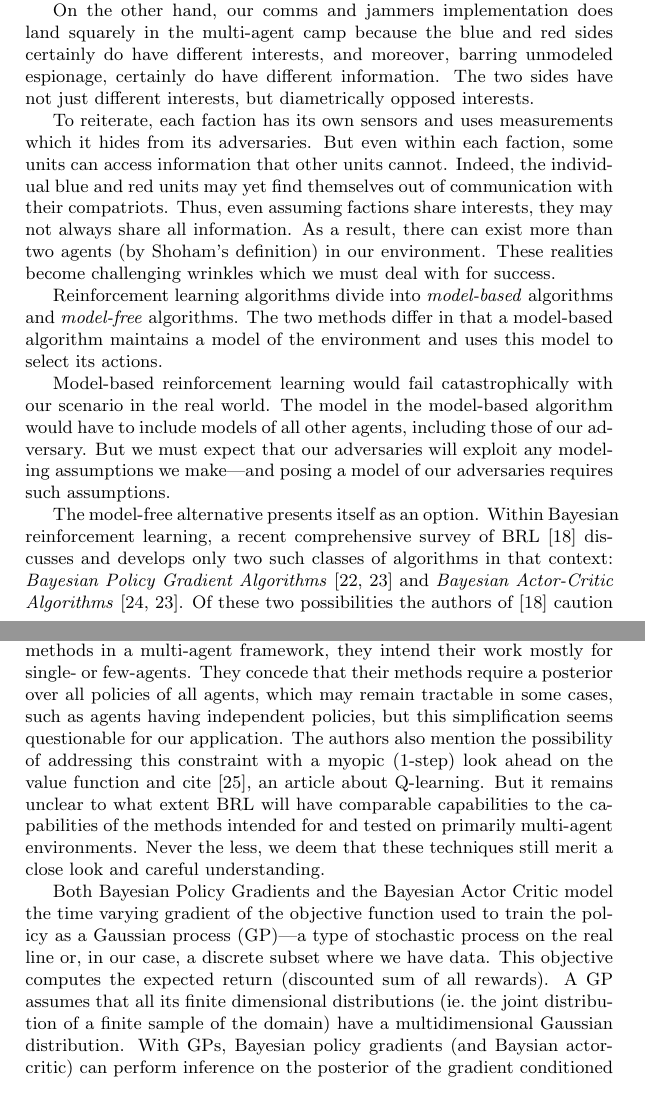
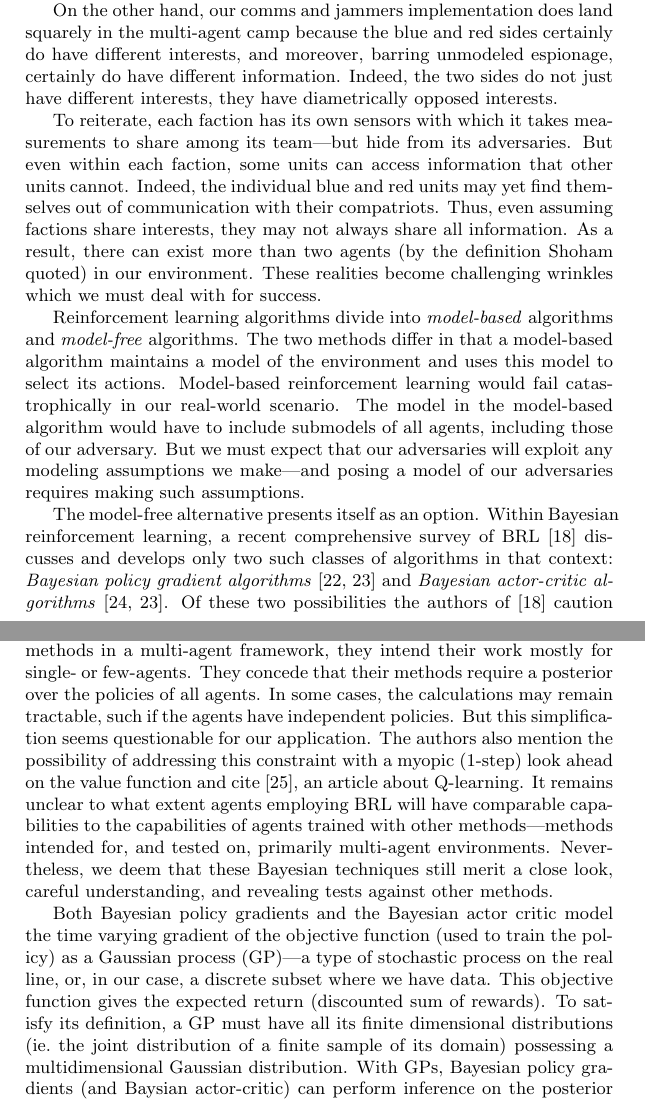
Before and after one commit to seancarverphd/marl-lit-review, a LaTeX document (review.tex): two parts of pages 7 and 8 of 11, joined at a grey line, cut so that both start at the same text. Compiled offline with pdfLaTeX.

Commit message:
Still converging

```diff
--- a/review.tex
+++ b/review.tex
@@ -374,38 +374,36 @@ other agents, as the search proceeds).
 On the other hand, our comms and jammers implementation does land
 squarely in the multi-agent camp because the blue and red sides
 certainly do have different interests, and moreover, barring unmodeled
-espionage, certainly do have different information.  The two sides
-have not just different interests, but diametrically opposed
-interests.
+espionage, certainly do have different information.  Indeed, the two
+sides do not just have different interests, they have diametrically
+opposed interests.
 
-To reiterate, each faction has its own sensors and uses measurements
-which it hides from its adversaries.  But even within each faction,
-some units can access information that other units cannot.  Indeed,
-the individual blue and red units may yet find themselves out of
-communication with their compatriots.  Thus, even assuming factions
-share interests, they may not always share all information.  As a
-result, there can exist more than two agents (by Shoham's definition)
-in our environment.  These realities become challenging wrinkles which
-we must deal with for success.
+To reiterate, each faction has its own sensors with which it takes
+measurements to share among its team---but hide from its adversaries.
+But even within each faction, some units can access information that
+other units cannot.  Indeed, the individual blue and red units may yet
+find themselves out of communication with their compatriots.  Thus,
+even assuming factions share interests, they may not always share all
+information.  As a result, there can exist more than two agents (by
+the definition Shoham quoted) in our environment.  These realities
+become challenging wrinkles which we must deal with for success.
 
 Reinforcement learning algorithms divide into \emph{model-based}
 algorithms and \emph{model-free} algorithms.  The two methods differ
 in that a model-based algorithm maintains a model of the environment
-and uses this model to select its actions.
-
-Model-based reinforcement learning would fail catastrophically with
-our scenario in the real world.  The model in the model-based
-algorithm would have to include models of all other agents, including
-those of our adversary.  But we must expect that our adversaries will
-exploit any modeling assumptions we make---and posing a model of our
-adversaries requires such assumptions.
+and uses this model to select its actions.  Model-based reinforcement
+learning would fail catastrophically in our real-world scenario.  The
+model in the model-based algorithm would have to include submodels of
+all agents, including those of our adversary.  But we must expect that
+our adversaries will exploit any modeling assumptions we make---and
+posing a model of our adversaries requires making such assumptions.
 
 The model-free alternative presents itself as an option.  Within
 Bayesian reinforcement learning, a recent comprehensive survey of BRL
 \cite{ghavamzadeh2016bayesian} discusses and develops only two such
-classes of algorithms in that context: \emph{Bayesian Policy Gradient
-  Algorithms} \cite{engel2007bayesian, ghavamzadeh2016abayesian} and
-\emph{Bayesian Actor-Critic Algorithms} \cite{ghavamzadeh2007bayesian,
+classes of algorithms in that context: \emph{Bayesian policy gradient
+  algorithms} \cite{engel2007bayesian, ghavamzadeh2016abayesian} and
+\emph{Bayesian actor-critic algorithms} \cite{ghavamzadeh2007bayesian,
   ghavamzadeh2016abayesian}.  Of these two possibilities the authors
 of \cite{ghavamzadeh2016bayesian} caution that their Bayesian actor
 critic implementation takes advantage of the Markov property, but that
@@ -422,30 +420,32 @@ work on model-free Bayesian RL, with the rest of the community slow to
 adopt these (admittedly somewhat recent) ideas.  Moreover while these
 authors discuss applying their methods in a multi-agent framework,
 they intend their work mostly for single- or few-agents.  They concede
-that their methods require a posterior over all policies of all
-agents, which may remain tractable in some cases, such as agents
-having independent policies, but this simplification seems
+that their methods require a posterior over the policies of all
+agents.  In some cases, the calculations may remain tractable, such if
+the agents have independent policies.  But this simplification seems
 questionable for our application.  The authors also mention the
 possibility of addressing this constraint with a myopic (1-step) look
 ahead on the value function and cite \cite{dearden1998bayesian}, an
-article about Q-learning.  But it remains unclear to what extent BRL
-will have comparable capabilities to the capabilities of the methods
-intended for and tested on primarily multi-agent environments.  Never
-the less, we deem that these techniques still merit a close look and
-careful understanding.
+article about Q-learning.  It remains unclear to what extent agents
+employing BRL will have comparable capabilities to the capabilities of
+agents trained with other methods---methods intended for, and tested
+on, primarily multi-agent environments.  Nevertheless, we deem that
+these Bayesian techniques still merit a close look, careful
+understanding, and revealing tests against other methods.
 
-Both Bayesian Policy Gradients and the Bayesian Actor Critic model the
-time varying gradient of the objective function used to train the
-policy as a Gaussian process (GP)---a type of stochastic process on
-the real line or, in our case, a discrete subset where we have data.
-This objective computes the expected return (discounted sum of all
-rewards).  A GP assumes that all its finite dimensional distributions
-(ie.\ the joint distribution of a finite sample of the domain) have a
-multidimensional Gaussian distribution. With GPs, Bayesian policy
-gradients (and Baysian actor-critic) can perform inference on the
-posterior of the gradient conditioned on the data, which allows for
-the success of the method.  Still it remains unclear to what extent
-the Gaussian process assumption has limitations.
+Both Bayesian policy gradients and the Bayesian actor critic model the
+time varying gradient of the objective function (used to train the
+policy) as a Gaussian process (GP)---a type of stochastic process on
+the real line, or, in our case, a discrete subset where we have data.
+This objective function gives the expected return (discounted sum of
+rewards).  To satisfy its definition, a GP must have all its finite
+dimensional distributions (ie.\ the joint distribution of a finite
+sample of its domain) possessing a multidimensional Gaussian
+distribution. With GPs, Bayesian policy gradients (and Baysian
+actor-critic) can perform inference on the posterior of the gradient
+conditioned on the data, which allows for the success of the method.
+Still it remains unclear to what extent the Gaussian process
+assumption has limitations.
 
 For this reasons, together with the lack of testing on multi-agent
 systems, we cast a wider net by considering recent work of several
```
Also changed, not shown: review.pdf.
